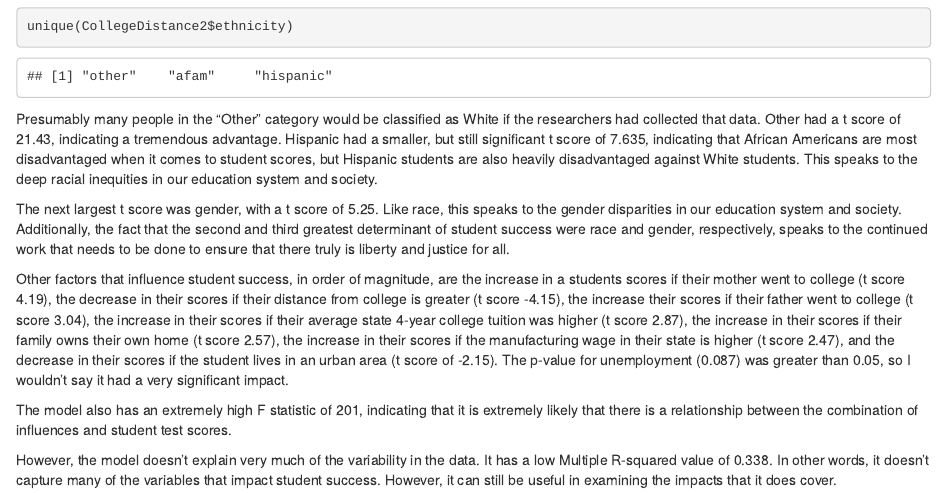
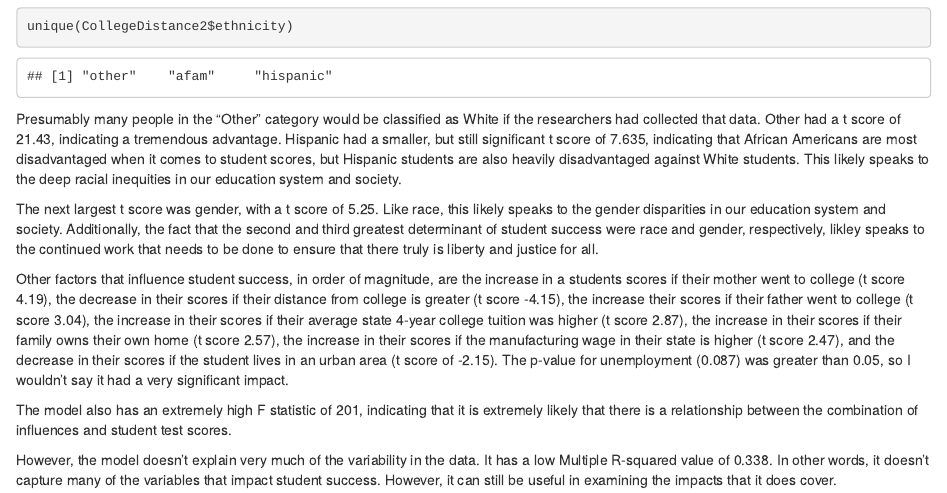
Before and after one commit to MilesMatthews/Stat-302-Project, an R Markdown document (Stat-302-Project-Github.Rmd): the page in a window 1100 px wide, from 15080 px down. The pictures show the output file Stat-302-Project-Github.html that the author committed with the source, opened offline.

Commit message:
Updating project conclusion

````diff
--- a/Stat-302-Project-Github.Rmd
+++ b/Stat-302-Project-Github.Rmd
@@ -302,9 +302,9 @@ The mlr test gave important information about how various factors influence stud
 unique(CollegeDistance2$ethnicity)
 ```
 
-Presumably many people in the "Other" category would be classified as White if the researchers had collected that data. Other had a t score of 21.43, indicating a tremendous advantage. Hispanic had a smaller, but still significant t score of 7.635, indicating that African Americans are most disadvantaged when it comes to student scores, but Hispanic students are also heavily disadvantaged against White students. This speaks to the deep racial inequities in our education system and society.
+Presumably many people in the "Other" category would be classified as White if the researchers had collected that data. Other had a t score of 21.43, indicating a tremendous advantage. Hispanic had a smaller, but still significant t score of 7.635, indicating that African Americans are most disadvantaged when it comes to student scores, but Hispanic students are also heavily disadvantaged against White students. This likely speaks to the deep racial inequities in our education system and society.
 
-The next largest t score was gender, with a t score of 5.25. Like race, this speaks to the gender disparities in our education system and society. Additionally, the fact that the second and third greatest determinant of student success were race and gender, respectively, speaks to the continued work that needs to be done to ensure that there truly is liberty and justice for all.
+The next largest t score was gender, with a t score of 5.25. Like race, this likely speaks to the gender disparities in our education system and society. Additionally, the fact that the second and third greatest determinant of student success were race and gender, respectively, likley speaks to the continued work that needs to be done to ensure that there truly is liberty and justice for all.
 
 Other factors that influence student success, in order of magnitude, are the increase in a students scores if their mother went to college (t score 4.19), the decrease in their scores if their distance from college is greater (t score -4.15), the increase their scores if their father went to college (t score 3.04), the increase in their scores if their average state 4-year college tuition was higher (t score 2.87), the increase in their scores if their family owns their own home (t score 2.57), the increase in their scores if the manufacturing wage in their state is higher (t score 2.47), and the decrease in their scores if the student lives in an urban area (t score of -2.15). The p-value for unemployment (0.087) was greater than 0.05, so I wouldn't say it had a very significant impact.
 
````
Also changed, not shown: Stat-302-Project-Github.html.
